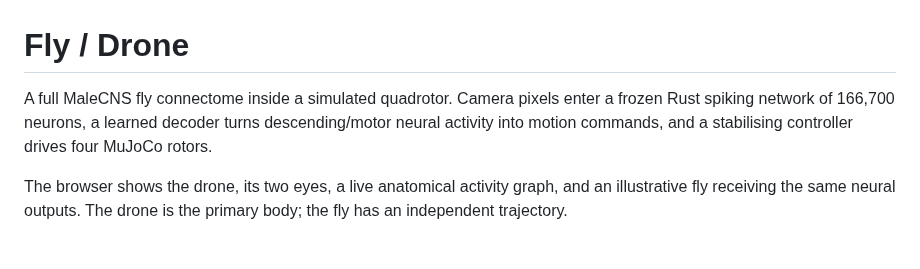
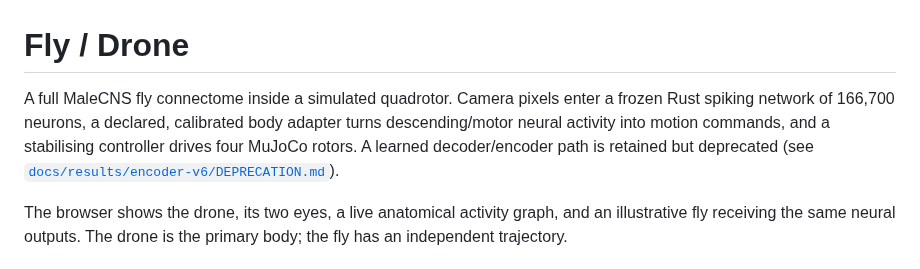
Before and after one commit to garyb9/fly-drone, a Markdown page: README.md, the part around the change. GitHub-like rendering.

```diff
--- a/README.md
+++ b/README.md
@@ -1,8 +1,10 @@
 # Fly / Drone
 
 A full MaleCNS fly connectome inside a simulated quadrotor. Camera pixels enter a frozen Rust
-spiking network of 166,700 neurons, a learned decoder turns descending/motor neural activity into
-motion commands, and a stabilising controller drives four MuJoCo rotors.
+spiking network of 166,700 neurons, a declared, calibrated body adapter turns descending/motor
+neural activity into motion commands, and a stabilising controller drives four MuJoCo rotors. A
+learned decoder/encoder path is retained but deprecated (see
+[`docs/results/encoder-v6/DEPRECATION.md`](docs/results/encoder-v6/DEPRECATION.md)).
 
 The browser shows the drone, its two eyes, a live anatomical activity graph, and an illustrative
 fly receiving the same neural outputs. The drone is the primary body; the fly has an independent
```
Also changed, not shown: docs/free-roam.md (+6 -1 lines), docs/overview/README.md (+12 -5 lines).
